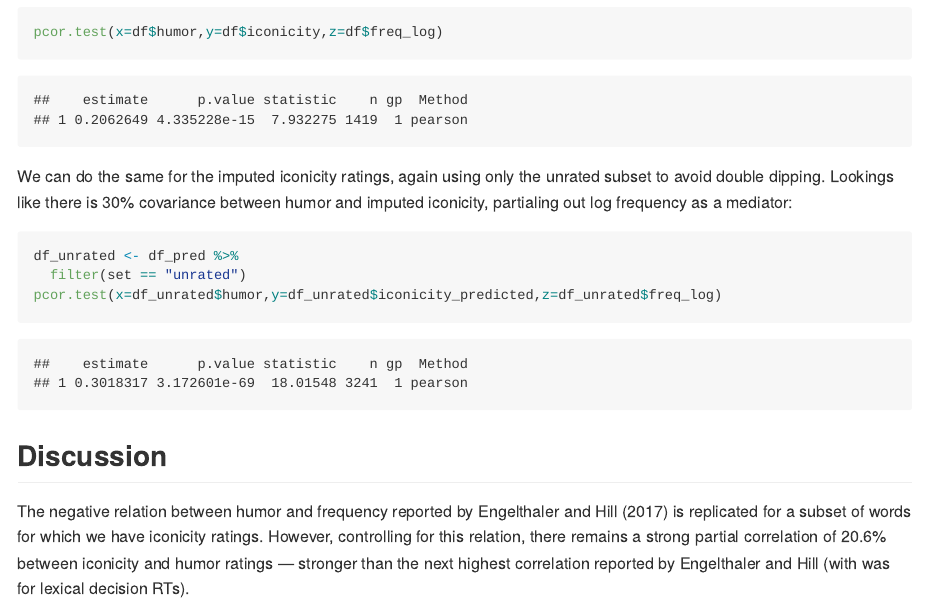
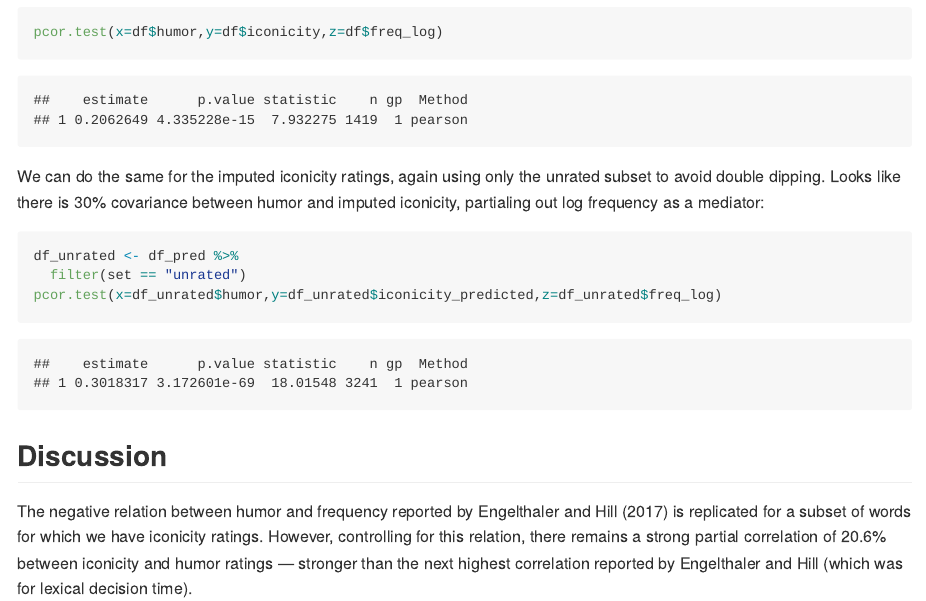
Before and after one commit to mdingemanse/playful_iconicity, an R Markdown document (playful_iconicity.Rmd): the page in a window 1100 px wide, from 17840 px down, and a second part further down, joined at a grey line. The pictures show the output file playful_iconicity.md that the author committed with the source, drawn offline in the style of GitHub; long lines of code are wrapped.

Commit message:
typo hunt

````diff
--- a/playful_iconicity.Rmd
+++ b/playful_iconicity.Rmd
@@ -311,7 +311,7 @@ pcor.test(x=df$iconicity,y=df$freq_log,z=df$humor)
 pcor.test(x=df$humor,y=df$iconicity,z=df$freq_log)
 ```
 
-We can do the same for the imputed iconicity ratings, again using only the unrated subset to avoid double dipping. Lookings like there is 30% covariance between humor and imputed iconicity, partialing out log frequency as a mediator:
+We can do the same for the imputed iconicity ratings, again using only the unrated subset to avoid double dipping. Looks like there is 30% covariance between humor and imputed iconicity, partialing out log frequency as a mediator:
 
 ```{r partial_correlations_imputed}
 df_unrated <- df_pred %>%
@@ -323,7 +323,7 @@ pcor.test(x=df_unrated$humor,y=df_unrated$iconicity_predicted,z=df_unrated$freq_
 
 ## Discussion
 
-The negative relation between humor and frequency reported by Engelthaler and Hill (2017) is replicated for a subset of words for which we have iconicity ratings. However, controlling for this relation, there remains a strong partial correlation of 20.6% between iconicity and humor ratings — stronger than the next highest correlation reported by Engelthaler and Hill (with was for lexical decision RTs).
+The negative relation between humor and frequency reported by Engelthaler and Hill (2017) is replicated for a subset of words for which we have iconicity ratings. However, controlling for this relation, there remains a strong partial correlation of 20.6% between iconicity and humor ratings — stronger than the next highest correlation reported by Engelthaler and Hill (which was for lexical decision time).
 
 Many highly iconic words are rated as funny, and many words rated as not iconic are rated as not funny. This sheds light on the relation between iconicity and playfulness. Across languages, iconic words display marked phonotactics, sound play and evocative imagery, all things that can make iconic words sound funny. The data analysed here suggests these aspects of iconic words indeed lead to higher funniness ratings, though only for positively valenced words.
 
````
Also changed, not shown: playful_iconicity.md.
